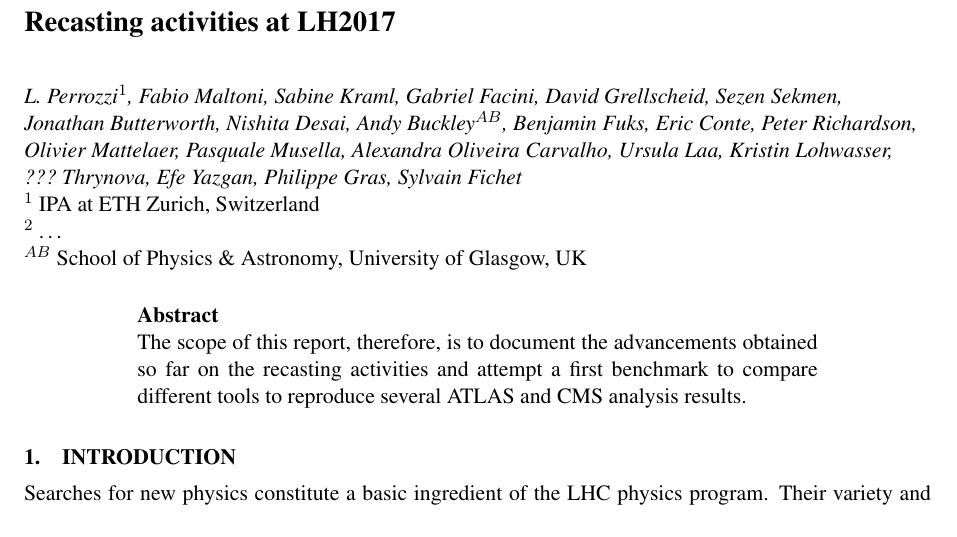
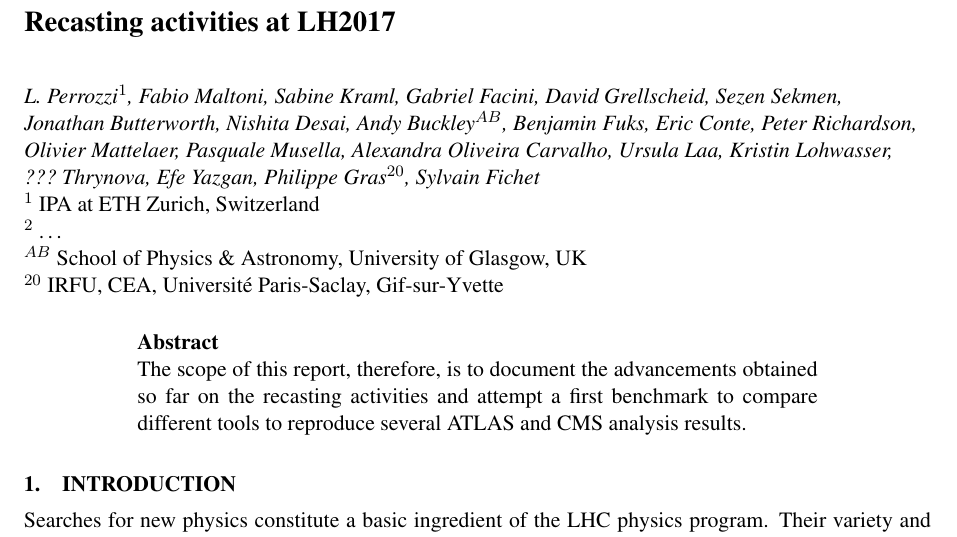
Before and after one commit to perrozzi/les_houches17, a LaTeX document (tex/main.tex): part of page 1 of 5 before the commit and part of page 1 of 6 after it, cut so that both start at the same text. Compiled offline with pdfLaTeX.

Commit message:
Added Philippe Gras's affiliation

```diff
--- a/tex/main.tex
+++ b/tex/main.tex
@@ -10,13 +10,14 @@
 \author{L.~Perrozzi$^1$, Fabio~Maltoni, Sabine~Kraml, Gabriel~Facini, David~Grellscheid, Sezen~Sekmen,
   Jonathan~Butterworth, Nishita~Desai, Andy~Buckley$^{AB}$, Benjamin~Fuks, Eric~Conte, Peter~Richardson,
   Olivier~Mattelaer, Pasquale~Musella, Alexandra~Oliveira~Carvalho, Ursula~Laa, Kristin~Lohwasser,
-  ???~Thrynova, Efe~Yazgan, Philippe~Gras, Sylvain~Fichet}
+  ???~Thrynova, Efe~Yazgan, Philippe~Gras$^{20}$, Sylvain~Fichet}
 
 \institute{
 $^1$ IPA at ETH Zurich, Switzerland
 \\
 $^2$ \dots\\
-$^{AB}$ School of Physics \& Astronomy, University of Glasgow, UK
+$^{AB}$ School of Physics \& Astronomy, University of Glasgow, UK\\
+$^{20}$ IRFU, CEA, Universit\'e Paris-Saclay, Gif-sur-Yvette
 }
 
 \maketitle
```
